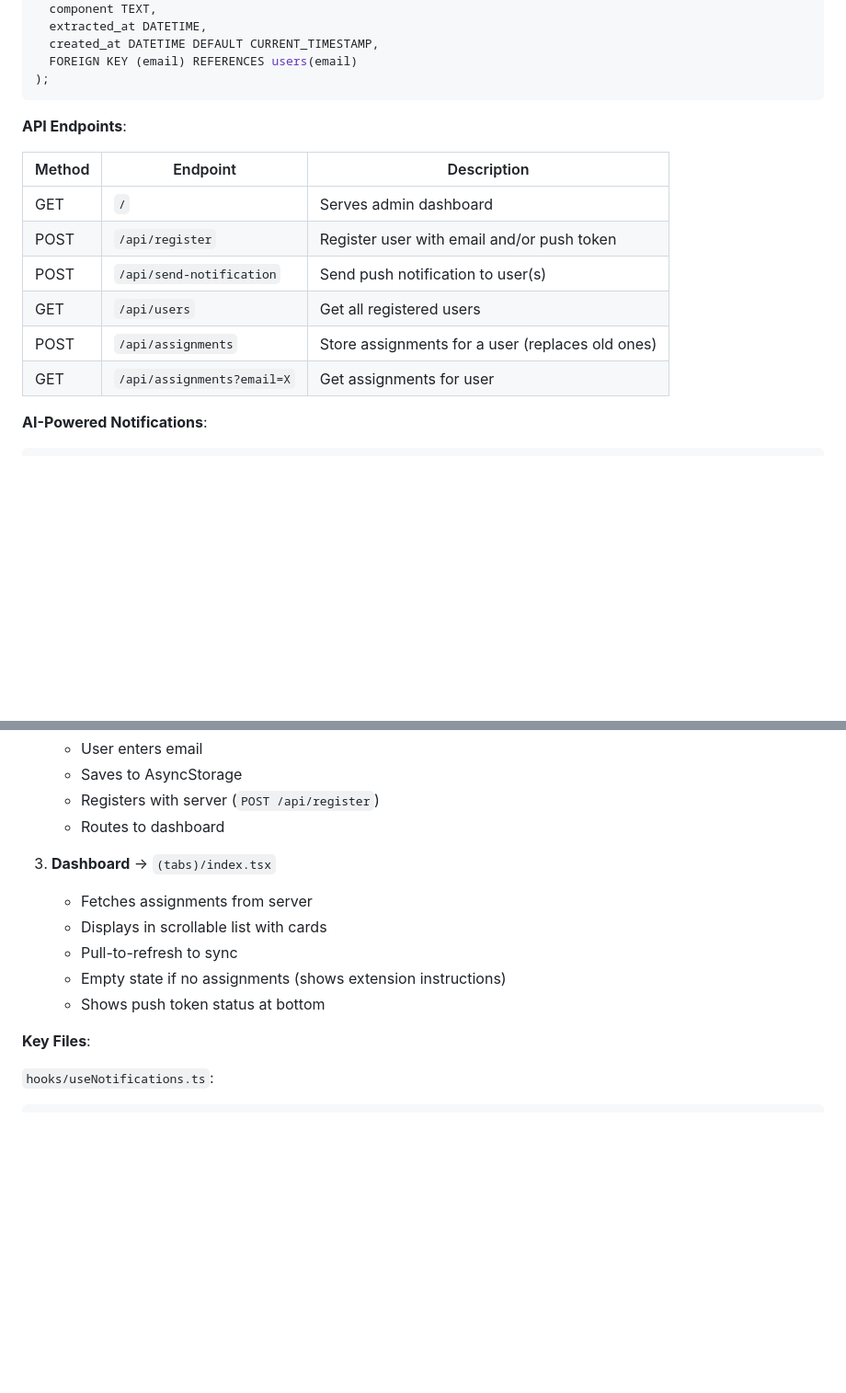
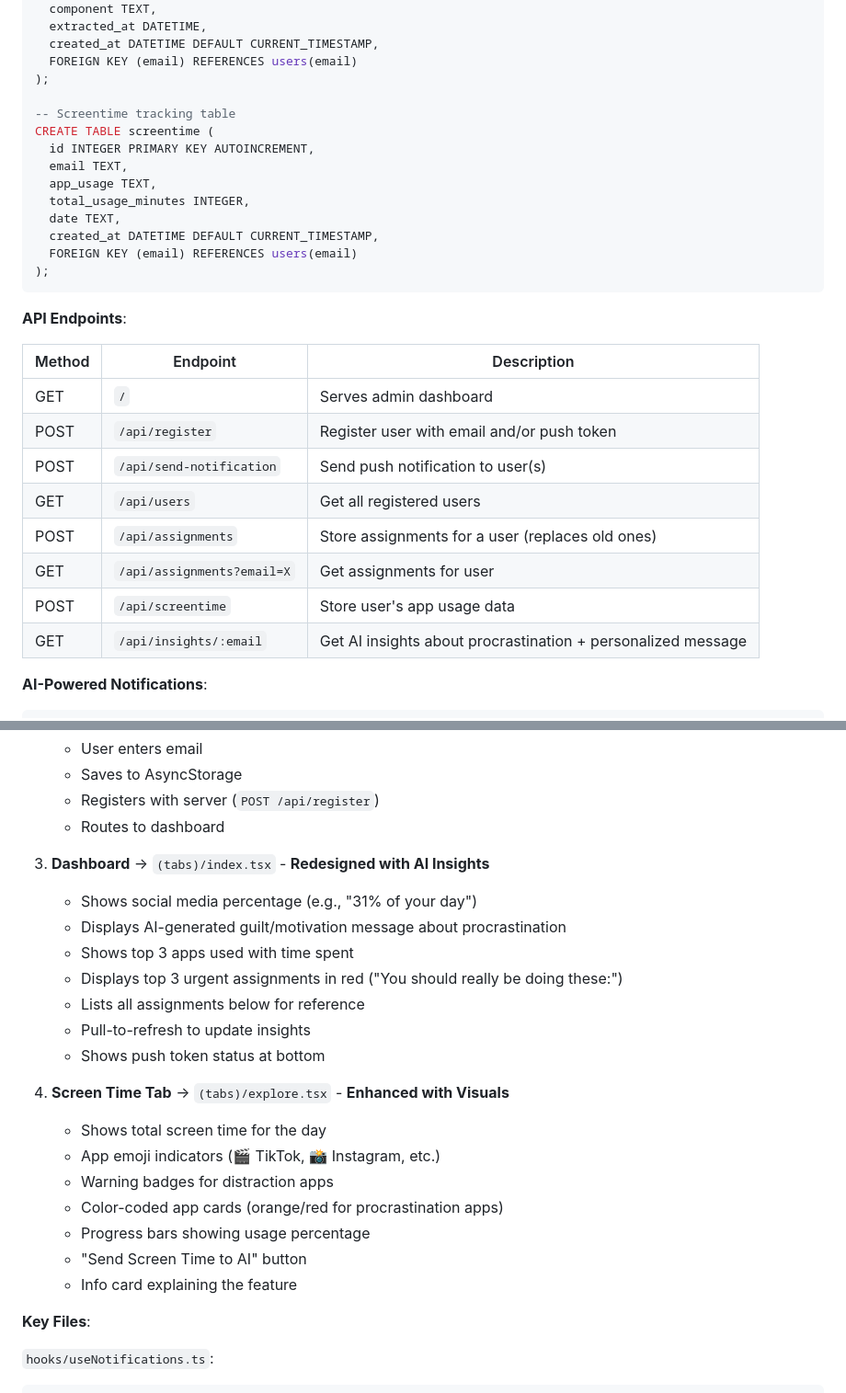
Before and after one commit to rossnoah/hackathon-2025, a Markdown page: CLAUDE.md, 2 parts joined by grey strips. Shown at 92% size. GitHub-like rendering; blank space fills up the shorter version.

````diff
--- a/CLAUDE.md
+++ b/CLAUDE.md
@@ -118,6 +118,17 @@ CREATE TABLE assignments (
   created_at DATETIME DEFAULT CURRENT_TIMESTAMP,
   FOREIGN KEY (email) REFERENCES users(email)
 );
+
+-- Screentime tracking table
+CREATE TABLE screentime (
+  id INTEGER PRIMARY KEY AUTOINCREMENT,
+  email TEXT,
+  app_usage TEXT,
+  total_usage_minutes INTEGER,
+  date TEXT,
+  created_at DATETIME DEFAULT CURRENT_TIMESTAMP,
+  FOREIGN KEY (email) REFERENCES users(email)
+);
 ```
 
 **API Endpoints**:
@@ -130,6 +141,8 @@ CREATE TABLE assignments (
 | GET | `/api/users` | Get all registered users |
 | POST | `/api/assignments` | Store assignments for a user (replaces old ones) |
 | GET | `/api/assignments?email=X` | Get assignments for user |
+| POST | `/api/screentime` | Store user's app usage data |
+| GET | `/api/insights/:email` | Get AI insights about procrastination + personalized message |
 
 **AI-Powered Notifications**:
 ```javascript
@@ -191,12 +206,23 @@ app/
    - Registers with server (`POST /api/register`)
    - Routes to dashboard
 
-3. **Dashboard** → `(tabs)/index.tsx`
-   - Fetches assignments from server
-   - Displays in scrollable list with cards
-   - Pull-to-refresh to sync
-   - Empty state if no assignments (shows extension instructions)
-   - Shows push token status at bottom
+3. **Dashboard** → `(tabs)/index.tsx` - **Redesigned with AI Insights**
+    - Shows social media percentage (e.g., "31% of your day")
+    - Displays AI-generated guilt/motivation message about procrastination
+    - Shows top 3 apps used with time spent
+    - Displays top 3 urgent assignments in red ("You should really be doing these:")
+    - Lists all assignments below for reference
+    - Pull-to-refresh to update insights
+    - Shows push token status at bottom
+
+4. **Screen Time Tab** → `(tabs)/explore.tsx` - **Enhanced with Visuals**
+    - Shows total screen time for the day
+    - App emoji indicators (🎬 TikTok, 📸 Instagram, etc.)
+    - Warning badges for distraction apps
+    - Color-coded app cards (orange/red for procrastination apps)
+    - Progress bars showing usage percentage
+    - "Send Screen Time to AI" button
+    - Info card explaining the feature
 
 **Key Files**:
 
````
Also changed, not shown: other parts of CLAUDE.md (+45 -6 lines).
